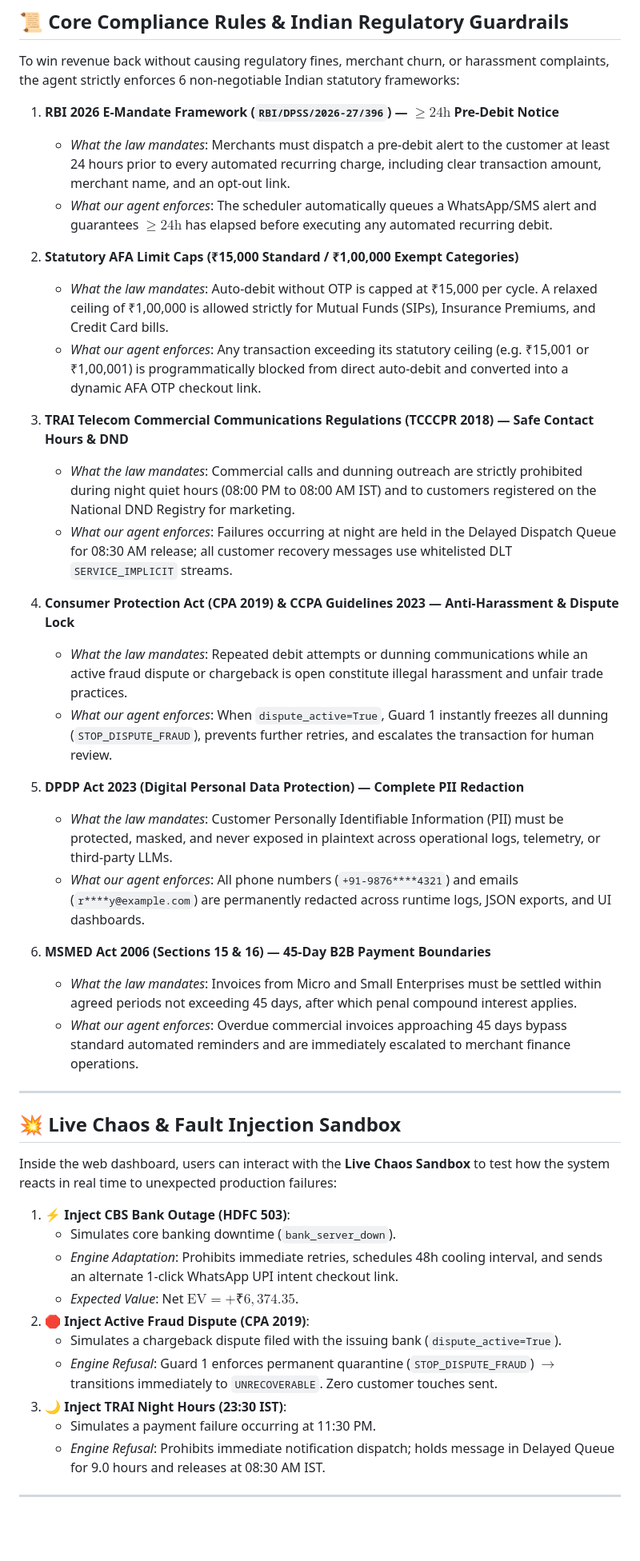
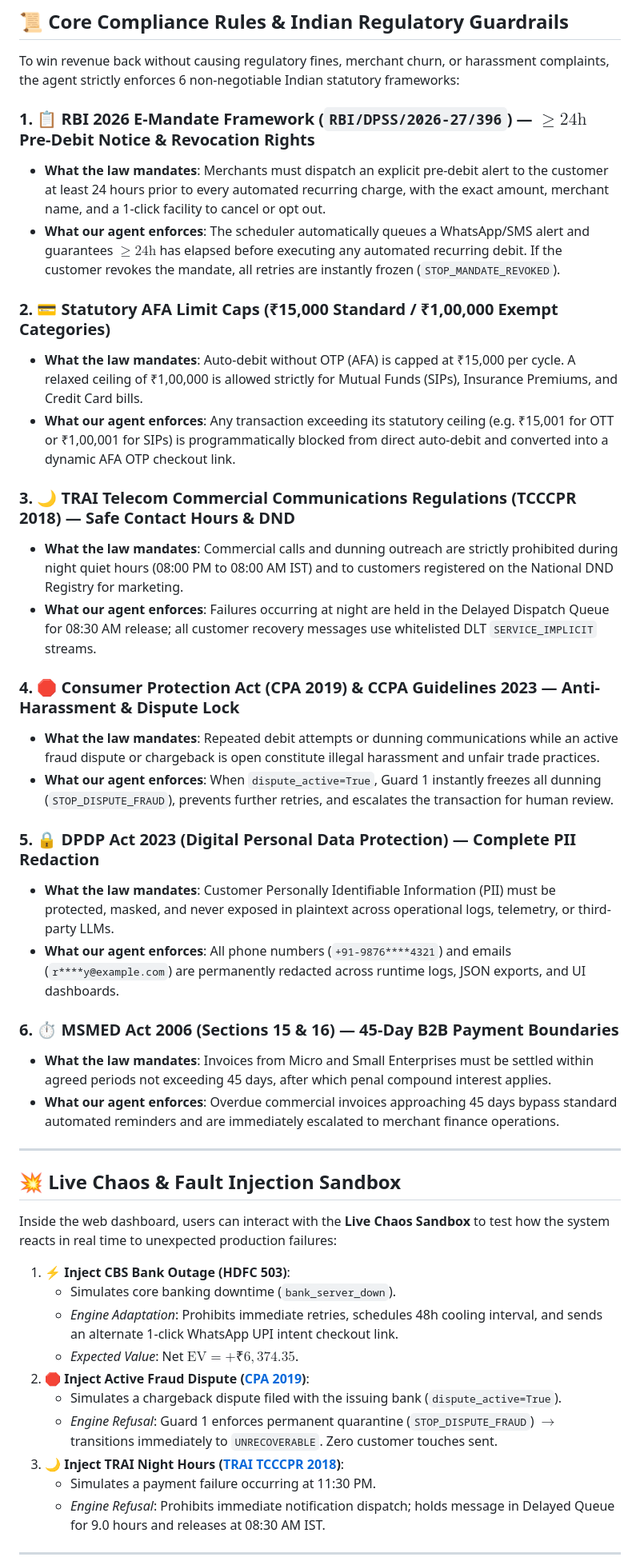
Before and after one commit to Harmit07/razorpay-ai-challenge, a Markdown page: README.md, the part around one of its changes. Shown at 80% size. Rendered like a GitHub page; blank space fills up the shorter version.

Commit message:
docs: add internal anchor links to all statutory compliance rules

```diff
--- a/README.md
+++ b/README.md
@@ -206,29 +206,35 @@ stateDiagram-v2
 
 To win revenue back without causing regulatory fines, merchant churn, or harassment complaints, the agent strictly enforces 6 non-negotiable Indian statutory frameworks:
 
-1. **RBI 2026 E-Mandate Framework (`RBI/DPSS/2026-27/396`) — $\ge 24\text{h}$ Pre-Debit Notice**
-   * *What the law mandates*: Merchants must dispatch a pre-debit alert to the customer at least 24 hours prior to every automated recurring charge, including clear transaction amount, merchant name, and an opt-out link.
-   * *What our agent enforces*: The scheduler automatically queues a WhatsApp/SMS alert and guarantees $\ge 24\text{h}$ has elapsed before executing any automated recurring debit.
+<a id="rule-1-rbi-2026-e-mandate"></a>
+### 1. 📋 RBI 2026 E-Mandate Framework (`RBI/DPSS/2026-27/396`) — $\ge 24\text{h}$ Pre-Debit Notice & Revocation Rights
+* **What the law mandates**: Merchants must dispatch an explicit pre-debit alert to the customer at least 24 hours prior to every automated recurring charge, with the exact amount, merchant name, and a 1-click facility to cancel or opt out.
+* **What our agent enforces**: The scheduler automatically queues a WhatsApp/SMS alert and guarantees $\ge 24\text{h}$ has elapsed before executing any automated recurring debit. If the customer revokes the mandate, all retries are instantly frozen (`STOP_MANDATE_REVOKED`).
 
-2. **Statutory AFA Limit Caps (₹15,000 Standard / ₹1,00,000 Exempt Categories)**
-   * *What the law mandates*: Auto-debit without OTP is capped at ₹15,000 per cycle. A relaxed ceiling of ₹1,00,000 is allowed strictly for Mutual Funds (SIPs), Insurance Premiums, and Credit Card bills.
-   * *What our agent enforces*: Any transaction exceeding its statutory ceiling (e.g. ₹15,001 or ₹1,00,001) is programmatically blocked from direct auto-debit and converted into a dynamic AFA OTP checkout link.
+<a id="rule-2-statutory-afa-caps"></a>
+### 2. 💳 Statutory AFA Limit Caps (₹15,000 Standard / ₹1,00,000 Exempt Categories)
+* **What the law mandates**: Auto-debit without OTP (AFA) is capped at ₹15,000 per cycle. A relaxed ceiling of ₹1,00,000 is allowed strictly for Mutual Funds (SIPs), Insurance Premiums, and Credit Card bills.
+* **What our agent enforces**: Any transaction exceeding its statutory ceiling (e.g. ₹15,001 for OTT or ₹1,00,001 for SIPs) is programmatically blocked from direct auto-debit and converted into a dynamic AFA OTP checkout link.
 
-3. **TRAI Telecom Commercial Communications Regulations (TCCCPR 2018) — Safe Contact Hours & DND**
-   * *What the law mandates*: Commercial calls and dunning outreach are strictly prohibited during night quiet hours (08:00 PM to 08:00 AM IST) and to customers registered on the National DND Registry for marketing.
-   * *What our agent enforces*: Failures occurring at night are held in the Delayed Dispatch Queue for 08:30 AM release; all customer recovery messages use whitelisted DLT `SERVICE_IMPLICIT` streams.
+<a id="rule-3-trai-quiet-hours"></a>
+### 3. 🌙 TRAI Telecom Commercial Communications Regulations (TCCCPR 2018) — Safe Contact Hours & DND
+* **What the law mandates**: Commercial calls and dunning outreach are strictly prohibited during night quiet hours (08:00 PM to 08:00 AM IST) and to customers registered on the National DND Registry for marketing.
+* **What our agent enforces**: Failures occurring at night are held in the Delayed Dispatch Queue for 08:30 AM release; all customer recovery messages use whitelisted DLT `SERVICE_IMPLICIT` streams.
 
-4. **Consumer Protection Act (CPA 2019) & CCPA Guidelines 2023 — Anti-Harassment & Dispute Lock**
-   * *What the law mandates*: Repeated debit attempts or dunning communications while an active fraud dispute or chargeback is open constitute illegal harassment and unfair trade practices.
-   * *What our agent enforces*: When `dispute_active=True`, Guard 1 instantly freezes all dunning (`STOP_DISPUTE_FRAUD`), prevents further retries, and escalates the transaction for human review.
+<a id="rule-4-cpa-2019-dispute-lock"></a>
+### 4. 🛑 Consumer Protection Act (CPA 2019) & CCPA Guidelines 2023 — Anti-Harassment & Dispute Lock
+* **What the law mandates**: Repeated debit attempts or dunning communications while an active fraud dispute or chargeback is open constitute illegal harassment and unfair trade practices.
+* **What our agent enforces**: When `dispute_active=True`, Guard 1 instantly freezes all dunning (`STOP_DISPUTE_FRAUD`), prevents further retries, and escalates the transaction for human review.
 
-5. **DPDP Act 2023 (Digital Personal Data Protection) — Complete PII Redaction**
-   * *What the law mandates*: Customer Personally Identifiable Information (PII) must be protected, masked, and never exposed in plaintext across operational logs, telemetry, or third-party LLMs.
-   * *What our agent enforces*: All phone numbers (`+91-9876****4321`) and emails (`r****y@example.com`) are permanently redacted across runtime logs, JSON exports, and UI dashboards.
+<a id="rule-5-dpdp-act-2023"></a>
+### 5. 🔒 DPDP Act 2023 (Digital Personal Data Protection) — Complete PII Redaction
+* **What the law mandates**: Customer Personally Identifiable Information (PII) must be protected, masked, and never exposed in plaintext across operational logs, telemetry, or third-party LLMs.
+* **What our agent enforces**: All phone numbers (`+91-9876****4321`) and emails (`r****y@example.com`) are permanently redacted across runtime logs, JSON exports, and UI dashboards.
 
-6. **MSMED Act 2006 (Sections 15 & 16) — 45-Day B2B Payment Boundaries**
-   * *What the law mandates*: Invoices from Micro and Small Enterprises must be settled within agreed periods not exceeding 45 days, after which penal compound interest applies.
-   * *What our agent enforces*: Overdue commercial invoices approaching 45 days bypass standard automated reminders and are immediately escalated to merchant finance operations.
+<a id="rule-6-msmed-act-2006"></a>
+### 6. ⏱️ MSMED Act 2006 (Sections 15 & 16) — 45-Day B2B Payment Boundaries
+* **What the law mandates**: Invoices from Micro and Small Enterprises must be settled within agreed periods not exceeding 45 days, after which penal compound interest applies.
+* **What our agent enforces**: Overdue commercial invoices approaching 45 days bypass standard automated reminders and are immediately escalated to merchant finance operations.
 
 ---
 
@@ -240,10 +246,10 @@ Inside the web dashboard, users can interact with the **Live Chaos Sandbox** to
    * Simulates core banking downtime (`bank_server_down`).
    * *Engine Adaptation*: Prohibits immediate retries, schedules 48h cooling interval, and sends an alternate 1-click WhatsApp UPI intent checkout link.
    * *Expected Value*: Net $\text{EV} = +₹6,374.35$.
-2. **🛑 Inject Active Fraud Dispute (CPA 2019)**:
+2. **🛑 Inject Active Fraud Dispute ([CPA 2019](#rule-4-cpa-2019-dispute-lock))**:
    * Simulates a chargeback dispute filed with the issuing bank (`dispute_active=True`).
    * *Engine Refusal*: Guard 1 enforces permanent quarantine (`STOP_DISPUTE_FRAUD`) $\rightarrow$ transitions immediately to `UNRECOVERABLE`. Zero customer touches sent.
-3. **🌙 Inject TRAI Night Hours (23:30 IST)**:
+3. **🌙 Inject TRAI Night Hours ([TRAI TCCCPR 2018](#rule-3-trai-quiet-hours))**:
    * Simulates a payment failure occurring at 11:30 PM.
    * *Engine Refusal*: Prohibits immediate notification dispatch; holds message in Delayed Queue for 9.0 hours and releases at 08:30 AM IST.
 
```
Also changed, not shown: other parts of README.md (+15 -15 lines).
